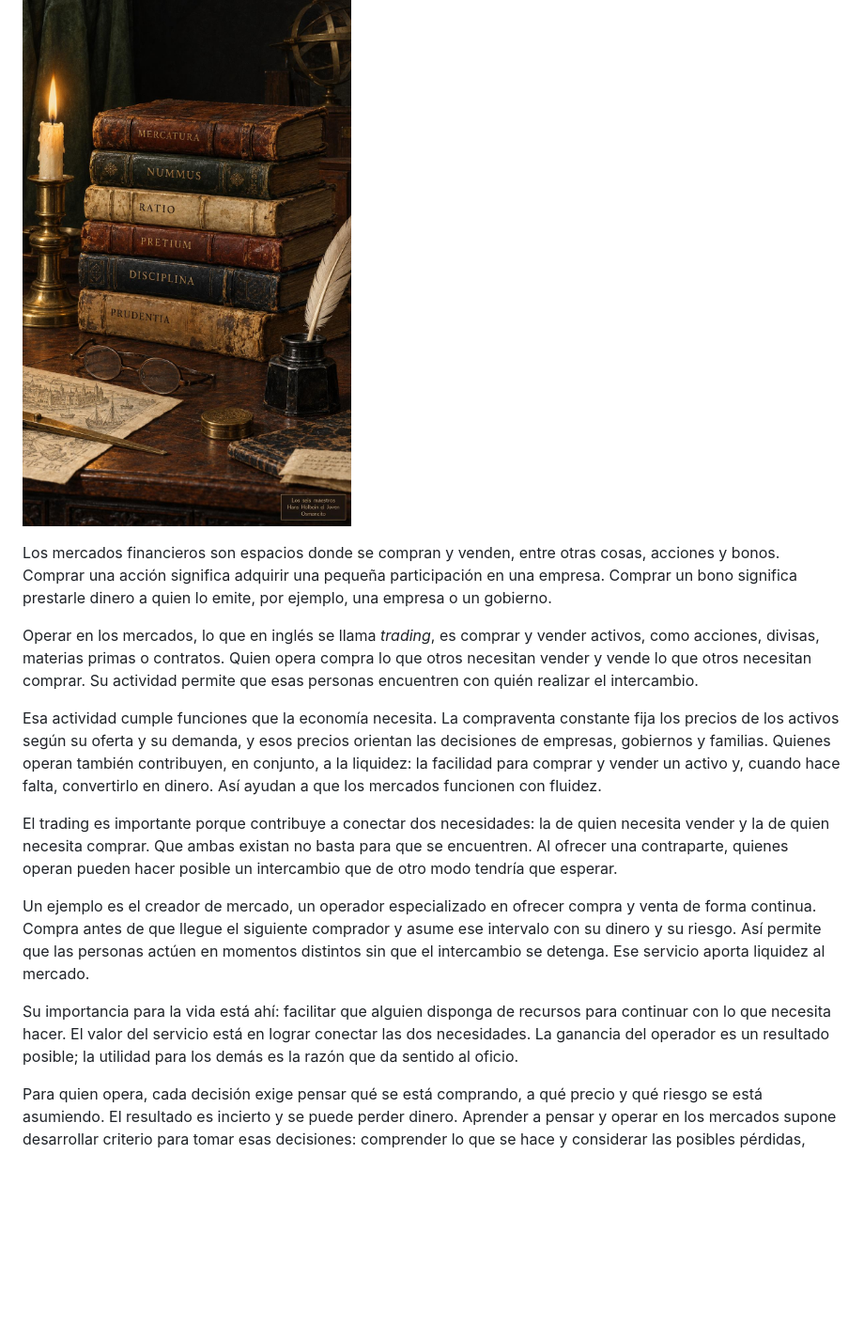
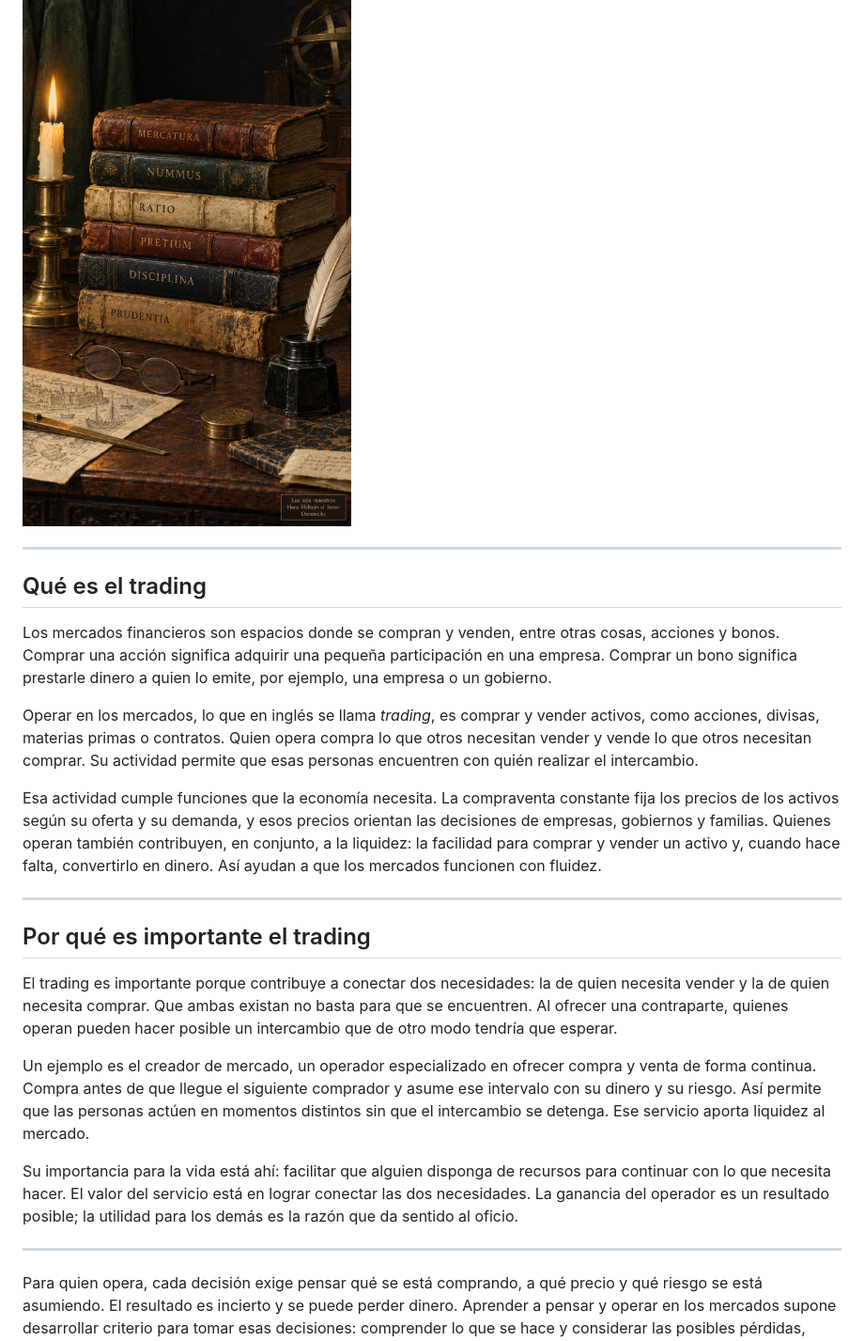
Before and after one commit to osmancitov/tesoreria, a Markdown page: md/261031_seis-maestros.md, the part around the change. Shown at 94% size. Rendered like a GitHub page; blank space fills up the shorter version.

Commit message:
Divide apertura en dos segmentos
Added sections explaining the importance of trading and what trading is.

```diff
--- a/md/261031_seis-maestros.md
+++ b/md/261031_seis-maestros.md
@@ -3,6 +3,10 @@
 # Los seis maestros del trading
 
 [![Seis libros viejos apilados sobre una mesa de madera de estudio, junto a una vela encendida, unas gafas de leer y un tintero con pluma](../img/261031_seis-maestros.jpg)](../img/261031_seis-maestros.jpg)
+
+---
+
+## Qué es el trading
 
 Los mercados financieros son espacios donde se compran y venden, entre otras cosas, acciones y bonos. Comprar una acción significa adquirir una pequeña participación en una empresa. Comprar un bono significa prestarle dinero a quien lo emite, por ejemplo, una empresa o un gobierno.
 
@@ -10,11 +14,17 @@ Operar en los mercados, lo que en inglés se llama *trading*, es comprar y vende
 
 Esa actividad cumple funciones que la economía necesita. La compraventa constante fija los precios de los activos según su oferta y su demanda, y esos precios orientan las decisiones de empresas, gobiernos y familias. Quienes operan también contribuyen, en conjunto, a la liquidez: la facilidad para comprar y vender un activo y, cuando hace falta, convertirlo en dinero. Así ayudan a que los mercados funcionen con fluidez.
 
+---
+
+## Por qué es importante el trading
+
 El trading es importante porque contribuye a conectar dos necesidades: la de quien necesita vender y la de quien necesita comprar. Que ambas existan no basta para que se encuentren. Al ofrecer una contraparte, quienes operan pueden hacer posible un intercambio que de otro modo tendría que esperar.
 
 Un ejemplo es el creador de mercado, un operador especializado en ofrecer compra y venta de forma continua. Compra antes de que llegue el siguiente comprador y asume ese intervalo con su dinero y su riesgo. Así permite que las personas actúen en momentos distintos sin que el intercambio se detenga. Ese servicio aporta liquidez al mercado.
 
 Su importancia para la vida está ahí: facilitar que alguien disponga de recursos para continuar con lo que necesita hacer. El valor del servicio está en lograr conectar las dos necesidades. La ganancia del operador es un resultado posible; la utilidad para los demás es la razón que da sentido al oficio.
+
+---
 
 Para quien opera, cada decisión exige pensar qué se está comprando, a qué precio y qué riesgo se está asumiendo. El resultado es incierto y se puede perder dinero. Aprender a pensar y operar en los mercados supone desarrollar criterio para tomar esas decisiones: comprender lo que se hace y considerar las posibles pérdidas, además de las ganancias que se esperan.
 
```
